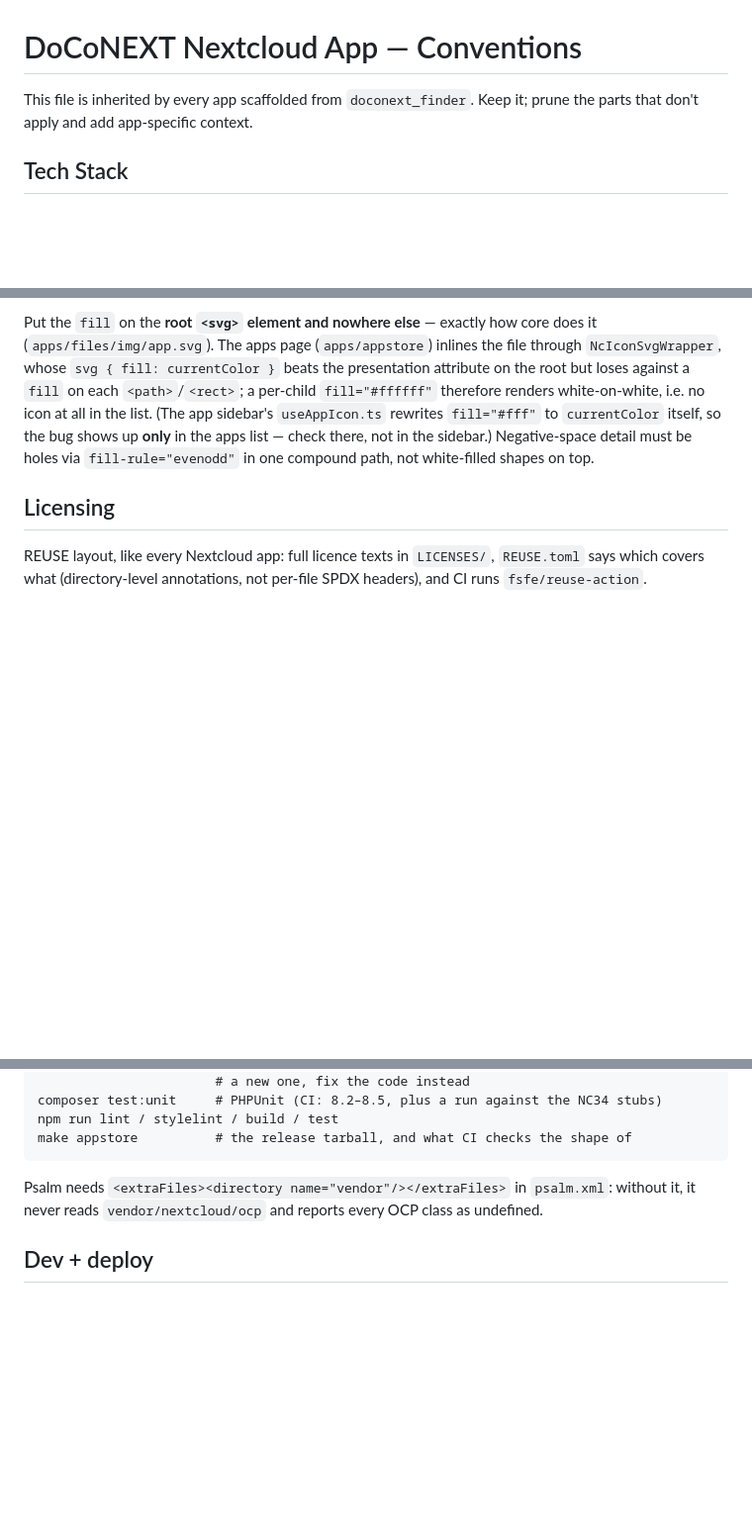
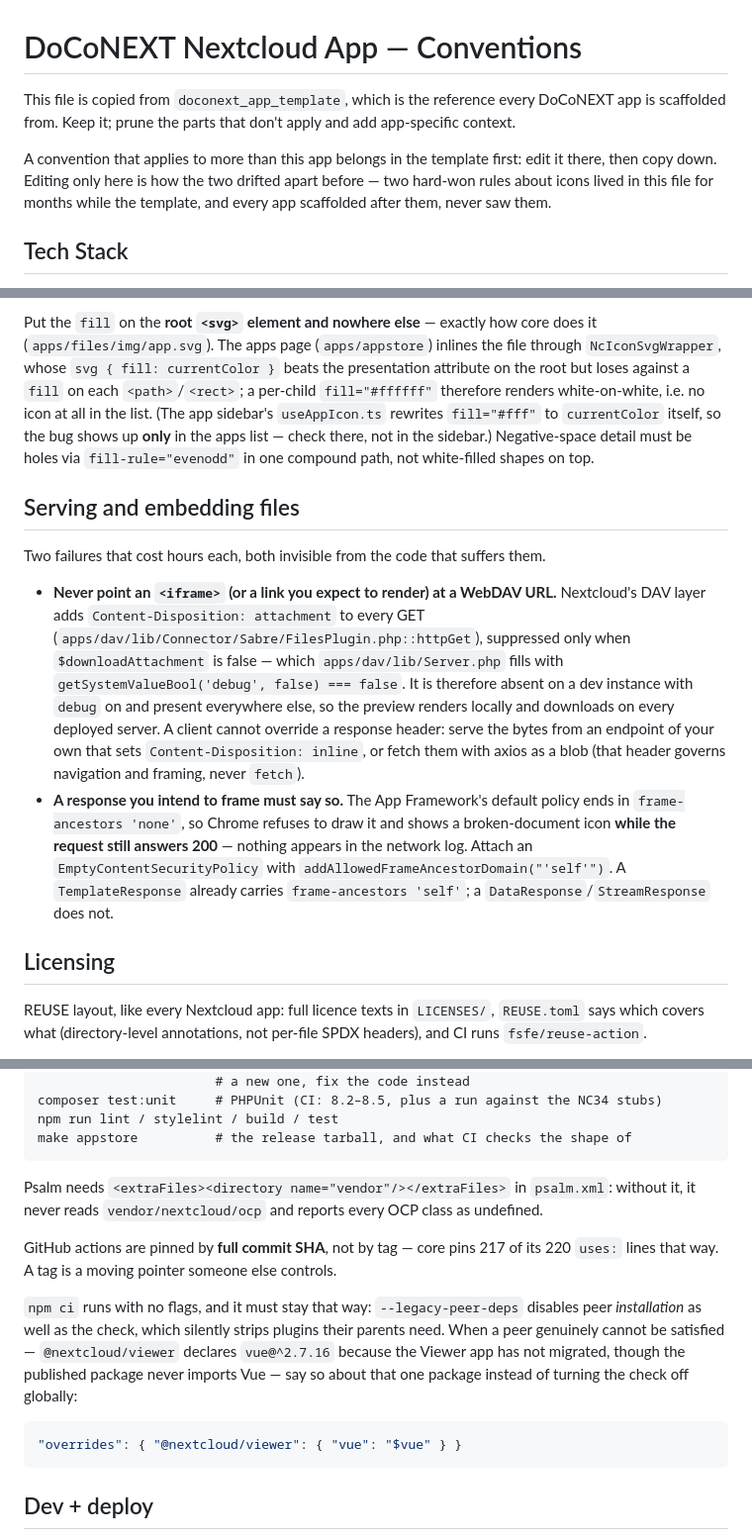
Before and after one commit to DoCoNEXT/doconext_finder, a Markdown page: CLAUDE.md, 3 parts joined by grey strips. Shown at 99% size. Drawn GitHub-style; blank space fills up the shorter version.

Commit message:
docs: make the template the source of these conventions, not this file
Both CLAUDE.md files claimed to be the one every app inherits from — this one
said "scaffolded from doconext_finder", the template said the same about
itself. Two sources of truth for the same rules, and they had already drifted:
the Lucide icon-box rule and the app.svg fill placement, both of which cost
real debugging, lived only here. Every app scaffolded from the template since
then started without them.

The template is the reference, so the header now says which direction changes
travel: a convention that applies to more than this app belongs there first,
then gets copied down. The rest of the file is the template's, line for line,
which also brings in what today's work on doconext_files_preview turned up —
the WebDAV attachment header that makes a preview render locally and download
everywhere else, and the frame-ancestors default that fails an iframe while
the request answers 200.

Co-Authored-By: Claude Opus 5 <noreply@anthropic.com>

````diff
--- a/CLAUDE.md
+++ b/CLAUDE.md
@@ -1,7 +1,13 @@
 # DoCoNEXT Nextcloud App — Conventions
 
-This file is inherited by every app scaffolded from `doconext_finder`.
-Keep it; prune the parts that don't apply and add app-specific context.
+This file is copied from `doconext_app_template`, which is the reference every
+DoCoNEXT app is scaffolded from. Keep it; prune the parts that don't apply and
+add app-specific context.
+
+A convention that applies to more than this app belongs in the template first:
+edit it there, then copy down. Editing only here is how the two drifted apart
+before — two hard-won rules about icons lived in this file for months while the
+template, and every app scaffolded after them, never saw them.
 
 ## Tech Stack
 - **Backend**: PHP 8.2+, Nextcloud App Framework (Nextcloud 31–34)
@@ -51,6 +57,12 @@ Ship **only** `img/app.svg` (white-filled, `fill="#ffffff"`) + `img/app-dark.svg
 
 Put the `fill` on the **root `<svg>` element and nowhere else** — exactly how core does it (`apps/files/img/app.svg`). The apps page (`apps/appstore`) inlines the file through `NcIconSvgWrapper`, whose `svg { fill: currentColor }` beats the presentation attribute on the root but loses against a `fill` on each `<path>`/`<rect>`; a per-child `fill="#ffffff"` therefore renders white-on-white, i.e. no icon at all in the list. (The app sidebar's `useAppIcon.ts` rewrites `fill="#fff"` to `currentColor` itself, so the bug shows up **only** in the apps list — check there, not in the sidebar.) Negative-space detail must be holes via `fill-rule="evenodd"` in one compound path, not white-filled shapes on top.
 
+## Serving and embedding files
+Two failures that cost hours each, both invisible from the code that suffers them.
+
+- **Never point an `<iframe>` (or a link you expect to render) at a WebDAV URL.** Nextcloud's DAV layer adds `Content-Disposition: attachment` to every GET (`apps/dav/lib/Connector/Sabre/FilesPlugin.php::httpGet`), suppressed only when `$downloadAttachment` is false — which `apps/dav/lib/Server.php` fills with `getSystemValueBool('debug', false) === false`. It is therefore absent on a dev instance with `debug` on and present everywhere else, so the preview renders locally and downloads on every deployed server. A client cannot override a response header: serve the bytes from an endpoint of your own that sets `Content-Disposition: inline`, or fetch them with axios as a blob (that header governs navigation and framing, never `fetch`).
+- **A response you intend to frame must say so.** The App Framework's default policy ends in `frame-ancestors 'none'`, so Chrome refuses to draw it and shows a broken-document icon **while the request still answers 200** — nothing appears in the network log. Attach an `EmptyContentSecurityPolicy` with `addAllowedFrameAncestorDomain("'self'")`. A `TemplateResponse` already carries `frame-ancestors 'self'`; a `DataResponse`/`StreamResponse` does not.
+
 ## Licensing
 REUSE layout, like every Nextcloud app: full licence texts in `LICENSES/`, `REUSE.toml` says which covers what (directory-level annotations, not per-file SPDX headers), and CI runs `fsfe/reuse-action`.
 
@@ -73,6 +85,13 @@ make appstore          # the release tarball, and what CI checks the shape of
 ```
 Psalm needs `<extraFiles><directory name="vendor"/></extraFiles>` in `psalm.xml`: without it, it never reads `vendor/nextcloud/ocp` and reports every OCP class as undefined.
 
+GitHub actions are pinned by **full commit SHA**, not by tag — core pins 217 of its 220 `uses:` lines that way. A tag is a moving pointer someone else controls.
+
+`npm ci` runs with no flags, and it must stay that way: `--legacy-peer-deps` disables peer *installation* as well as the check, which silently strips plugins their parents need. When a peer genuinely cannot be satisfied — `@nextcloud/viewer` declares `vue@^2.7.16` because the Viewer app has not migrated, though the published package never imports Vue — say so about that one package instead of turning the check off globally:
+```json
+"overrides": { "@nextcloud/viewer": { "vue": "$vue" } }
+```
+
 ## Dev + deploy
 The toolchain is pinned in `.nvmrc` (node 24); `npm`'s `preinstall` hook refuses
 an older one rather than letting it fail strangely later.
````
